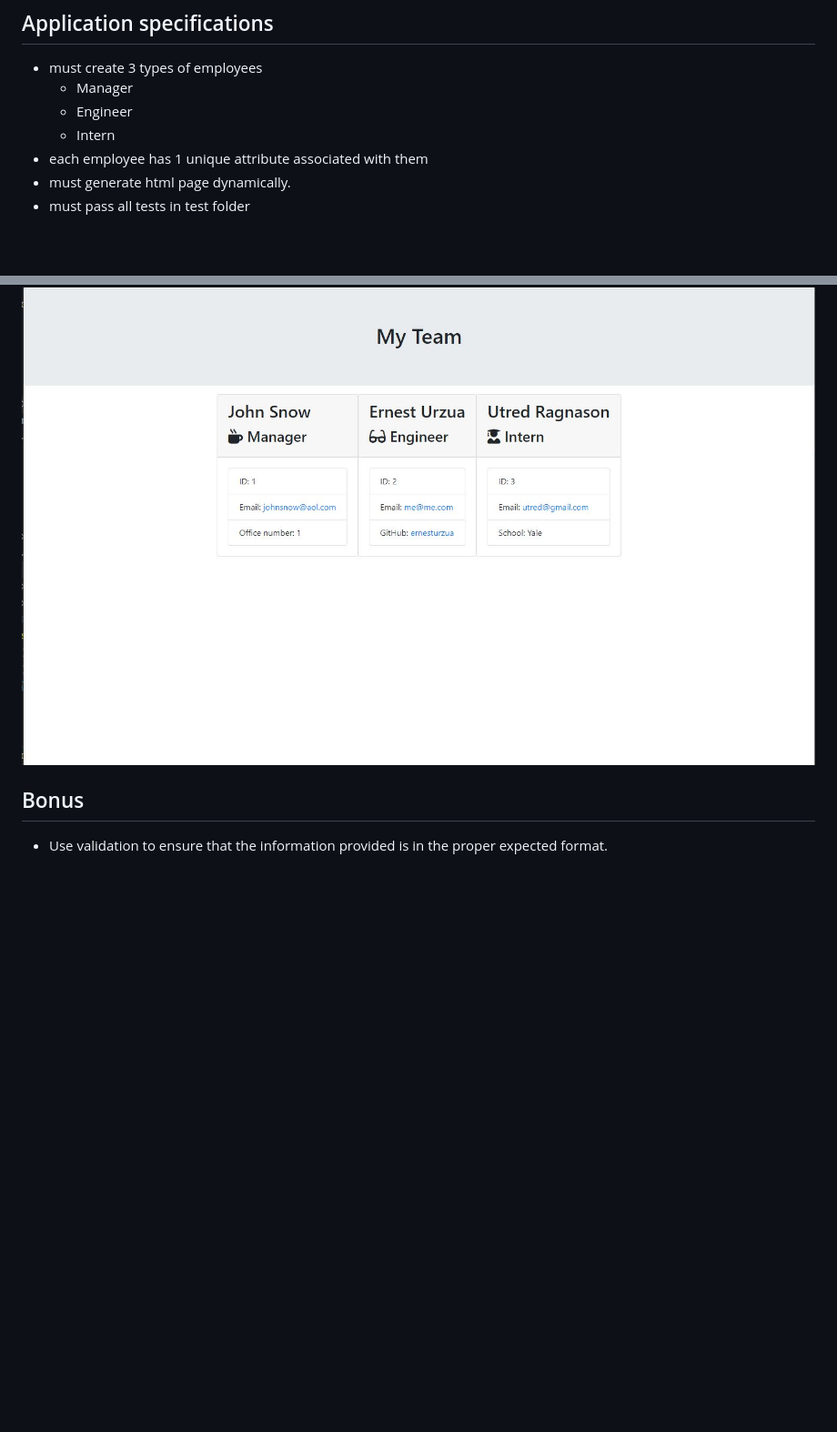
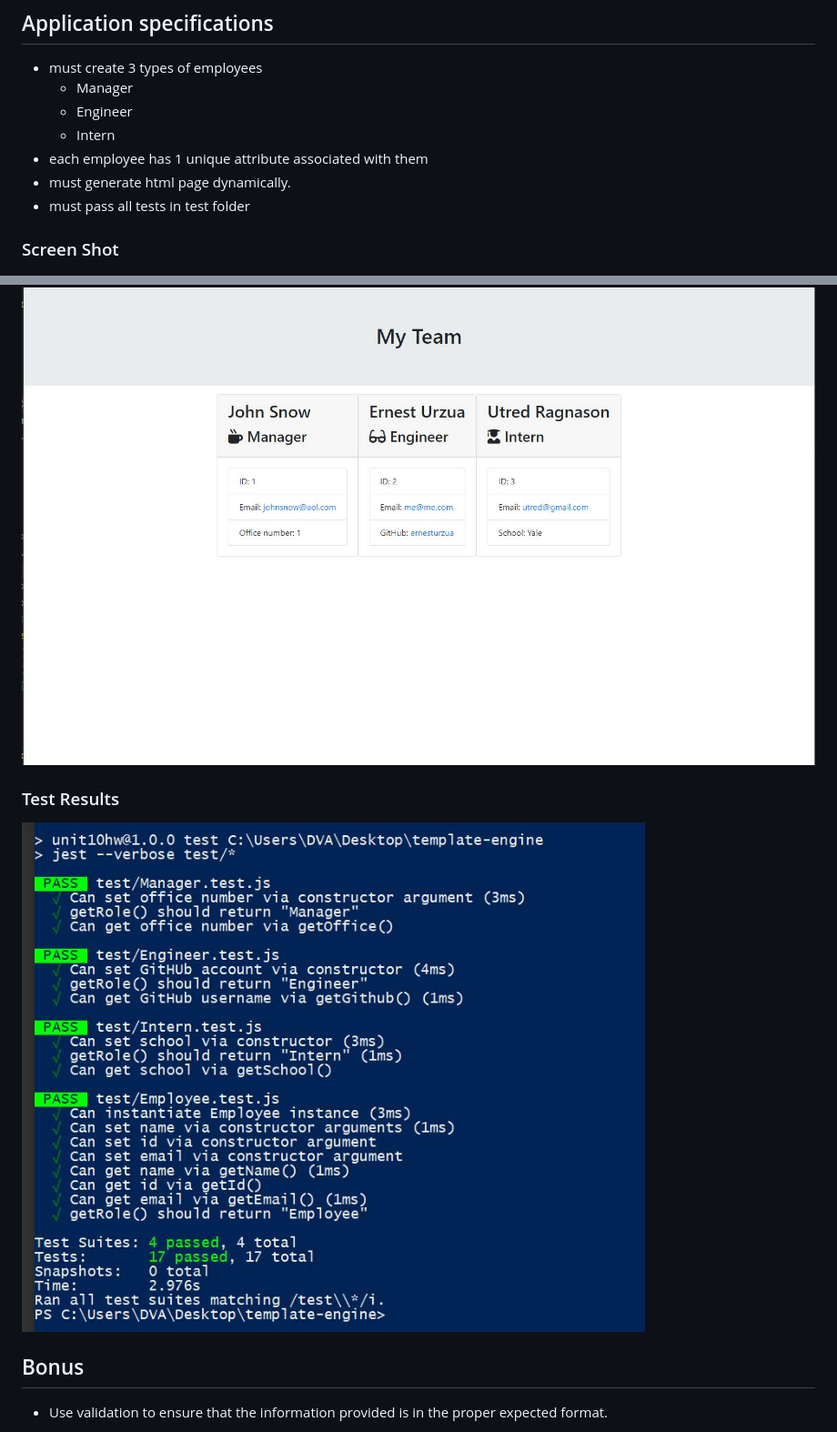
Before and after one commit to ErnestUrzua/template-engine, a Markdown page: README.md, 2 parts joined by grey strips. Shown: that part at 91% size. Rendered like a GitHub page; pictures changed too: tests.jpg (added); blank space fills up the shorter version.

Commit message:
added test results

```diff
--- a/README.md
+++ b/README.md
@@ -7,8 +7,10 @@
 - each employee has 1 unique attribute associated with them
 - must generate html page dynamically.
 - must pass all tests in test folder
-
+### Screen Shot
 ![Employee Summary 1](ss1.jpg)
+### Test Results
+![Test Results](tests.jpg)
 
 
 ## Bonus
```
